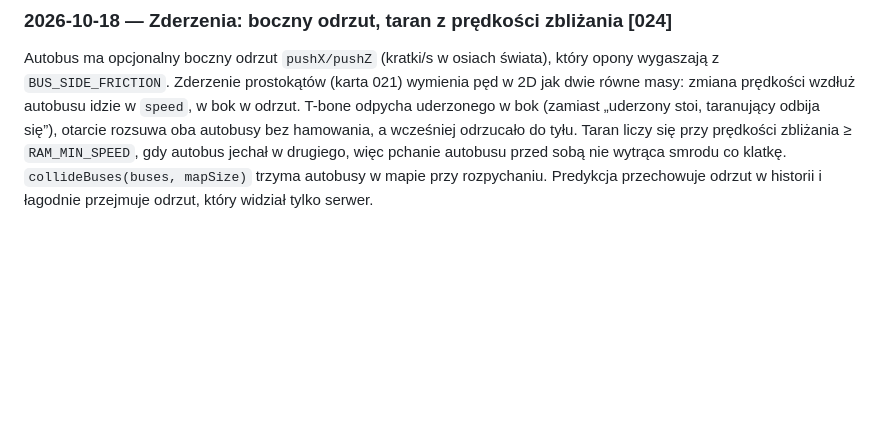
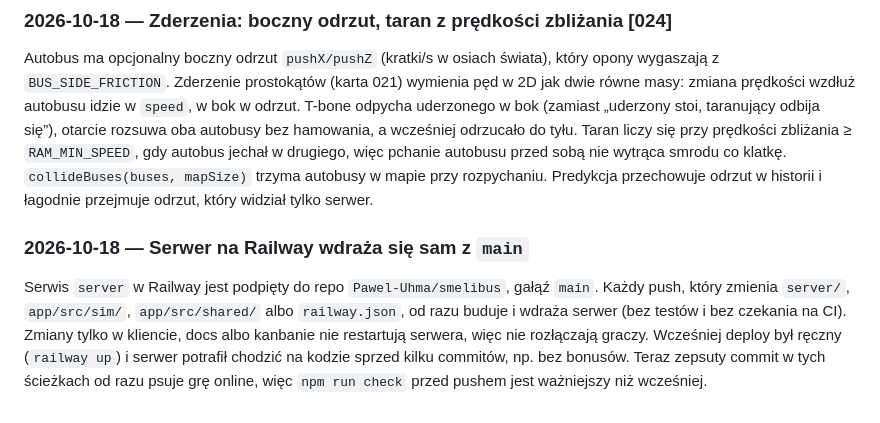
Before and after one commit to Pawel-Uhma/smelibus, a Markdown page: docs/DECISIONS.md, the part around the change. Rendered like a GitHub page; blank space fills up the shorter version.

Commit message:
docs: Railway auto-deploys server from main

```diff
--- a/docs/DECISIONS.md
+++ b/docs/DECISIONS.md
@@ -69,3 +69,5 @@ Kapsułę zastępuje prostokąt `BUS_LENGTH × BUS_HIT_WIDTH` (szerokość model
 `generateWorld(seed, players, city)` umie zrobić miasto: ulica dookoła mapy, podział BSP wnętrza na kwartały ulicami szerokości `CITY_ROAD_WIDTH` (3, autobus ma 3 długości), w kwartałach działki z budynkami albo cały park. Każde cięcie to ulica przez cały prostokąt-rodzica, więc sieć ulic jest zawsze spójna; puste działki tylko na brzegu kwartału, żeby nie było zamkniętych podwórek (test sprawdza flood fill na 40 seedach). `Tile` ma opcjonalne `kind` i `height`, `World` opcjonalne `stops` — płaska mapa ich nie ma, więc nic się nie zmienia, dopóki flaga jest wyłączona. Strefy liczą wszystkie kafelki, także budynki, więc warunek 100% działa bez zmian. Flaga zostaje `false` do czasu kolizji z budynkami (karta 023). To odchodzi od „MVP na płaskiej mapie” tylko w kodzie, nie w grze: włączenie to osobna decyzja zespołu.
 ### 2026-10-18 — Zderzenia: boczny odrzut, taran z prędkości zbliżania [024]
 Autobus ma opcjonalny boczny odrzut `pushX/pushZ` (kratki/s w osiach świata), który opony wygaszają z `BUS_SIDE_FRICTION`. Zderzenie prostokątów (karta 021) wymienia pęd w 2D jak dwie równe masy: zmiana prędkości wzdłuż autobusu idzie w `speed`, w bok w odrzut. T-bone odpycha uderzonego w bok (zamiast „uderzony stoi, taranujący odbija się”), otarcie rozsuwa oba autobusy bez hamowania, a wcześniej odrzucało do tyłu. Taran liczy się przy prędkości zbliżania ≥ `RAM_MIN_SPEED`, gdy autobus jechał w drugiego, więc pchanie autobusu przed sobą nie wytrąca smrodu co klatkę. `collideBuses(buses, mapSize)` trzyma autobusy w mapie przy rozpychaniu. Predykcja przechowuje odrzut w historii i łagodnie przejmuje odrzut, który widział tylko serwer.
+### 2026-10-18 — Serwer na Railway wdraża się sam z `main`
+Serwis `server` w Railway jest podpięty do repo `Pawel-Uhma/smelibus`, gałąź `main`. Każdy push, który zmienia `server/`, `app/src/sim/`, `app/src/shared/` albo `railway.json`, od razu buduje i wdraża serwer (bez testów i bez czekania na CI). Zmiany tylko w kliencie, docs albo kanbanie nie restartują serwera, więc nie rozłączają graczy. Wcześniej deploy był ręczny (`railway up`) i serwer potrafił chodzić na kodzie sprzed kilku commitów, np. bez bonusów. Teraz zepsuty commit w tych ścieżkach od razu psuje grę online, więc `npm run check` przed pushem jest ważniejszy niż wcześniej.
```
